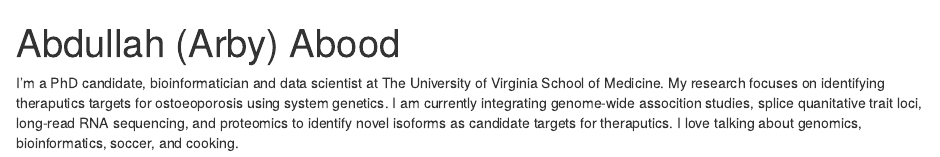
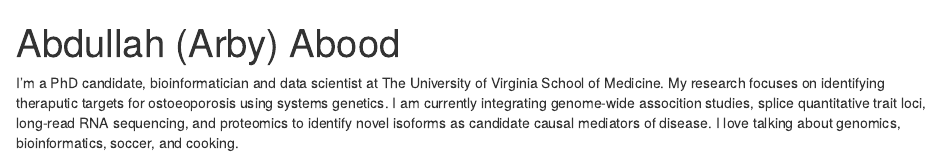
Before and after one commit to aa9gj/Arby_postcard, an R Markdown document (index.Rmd): the page in a window 1100 px wide, from its top. Rendered offline with R 4.5, knitr and Pandoc, with nearby package versions; drawn as R Markdown's standard HTML page in place of the format the file asks for.

Commit message:
fixed blurb

```diff
--- a/index.Rmd
+++ b/index.Rmd
@@ -18,4 +18,4 @@
   postcards::jolla
 ---
 
-I’m a PhD candidate, bioinformatician and data scientist at The University of Virginia School of Medicine. My research focuses on identifying theraputics targets for ostoeoporosis using system genetics. I am currently integrating genome-wide assocition studies, splice quanitative trait loci, long-read RNA sequencing, and proteomics to identify novel isoforms as candidate targets for theraputics. I love talking about genomics, bioinformatics, soccer, and cooking.
+I’m a PhD candidate, bioinformatician and data scientist at The University of Virginia School of Medicine. My research focuses on identifying theraputic targets for ostoeoporosis using systems genetics. I am currently integrating genome-wide assocition studies, splice quantitative trait loci, long-read RNA sequencing, and proteomics to identify novel isoforms as candidate causal mediators of disease. I love talking about genomics, bioinformatics, soccer, and cooking.
```
